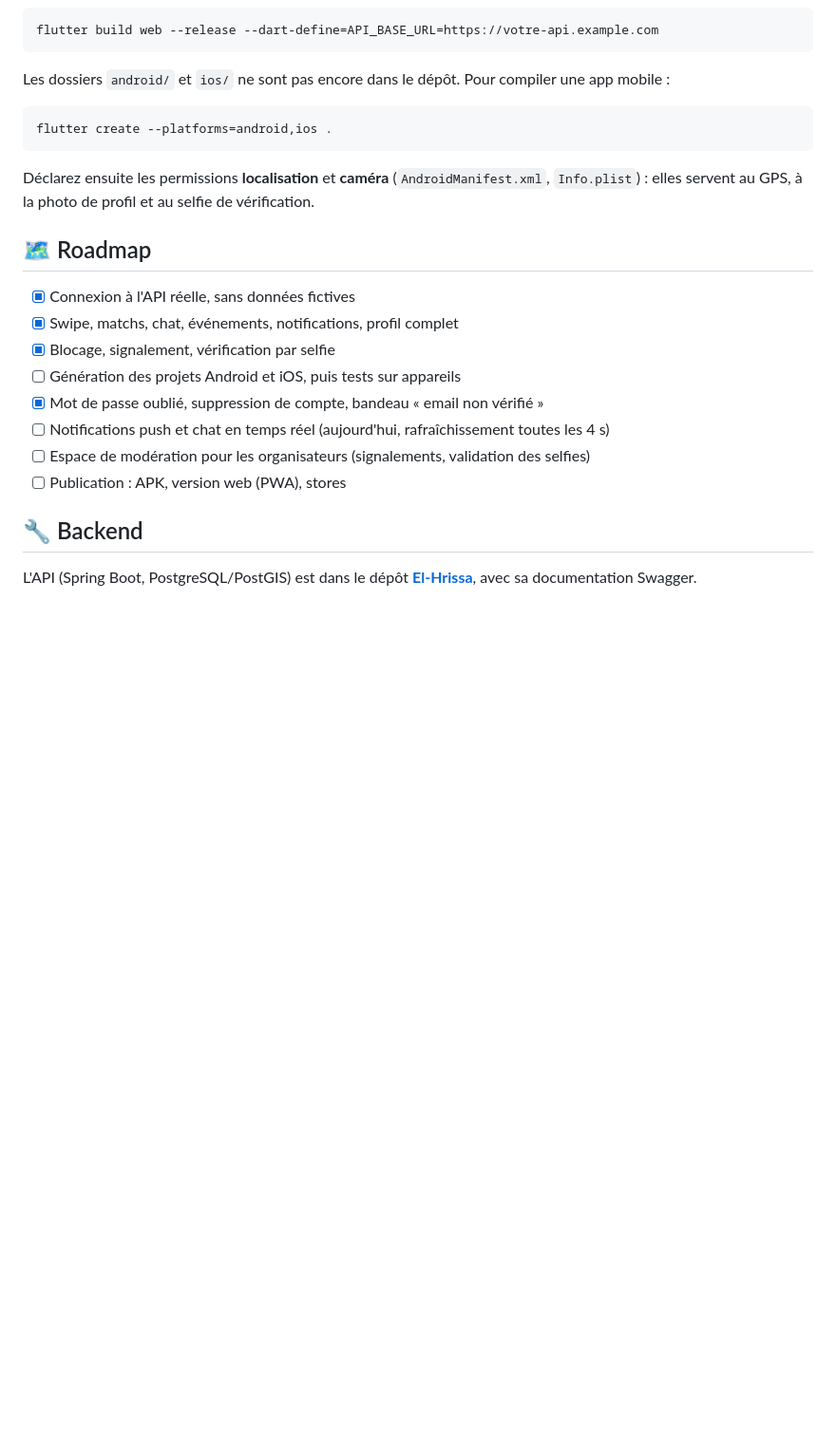
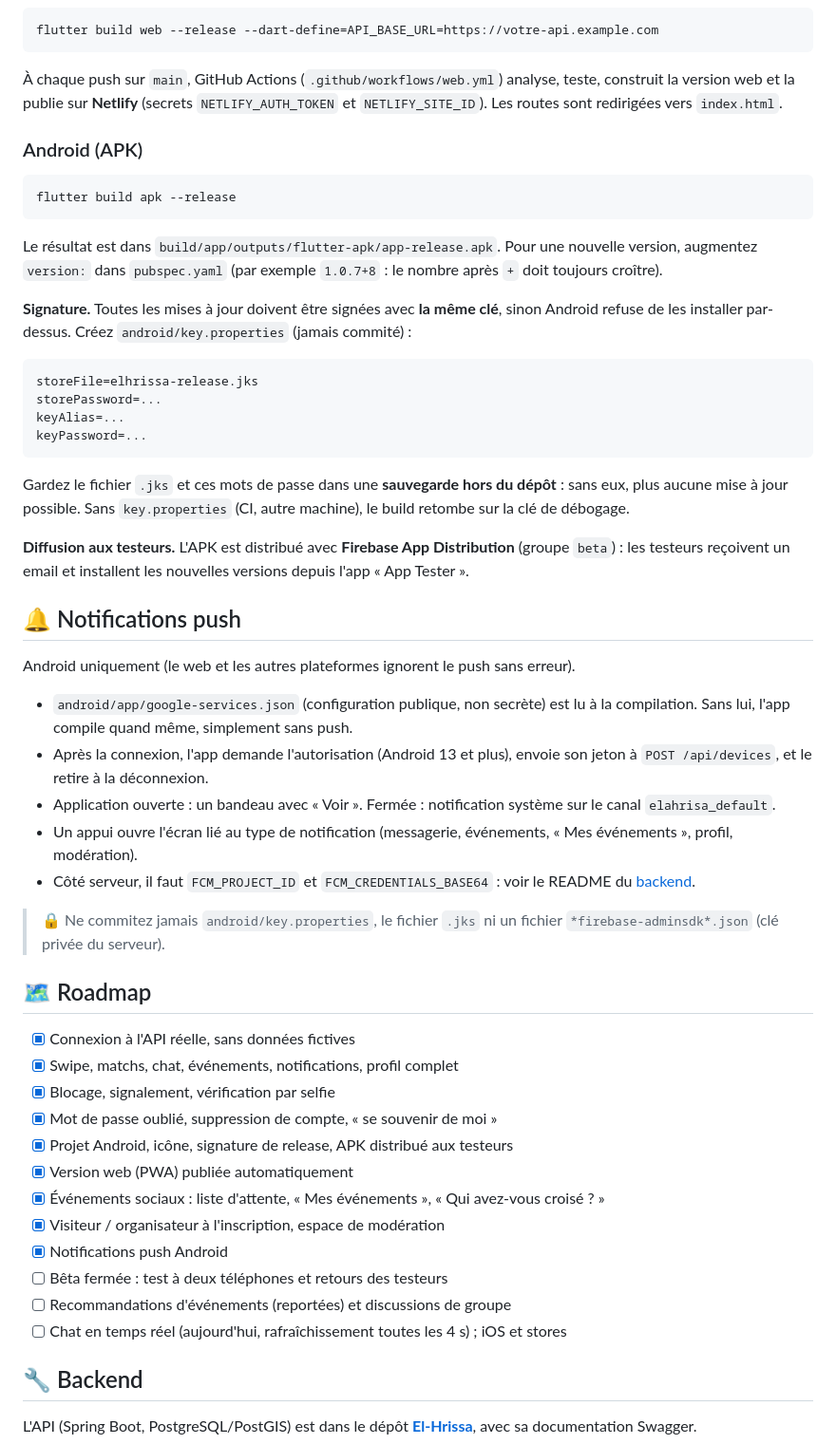
Before and after one commit to Aziz216-ui/El-Hrissa-Front, a Markdown page: README.md, the part around one of its changes. Shown at 95% size. Drawn GitHub-style; blank space fills up the shorter version.

````diff
--- a/README.md
+++ b/README.md
@@ -92,24 +117,55 @@ Le **test de contrat** déroule un parcours complet (inscription, profil, photo,
 flutter build web --release --dart-define=API_BASE_URL=https://votre-api.example.com
 ```
 
-Les dossiers `android/` et `ios/` ne sont pas encore dans le dépôt. Pour compiler une app mobile :
+À chaque push sur `main`, GitHub Actions (`.github/workflows/web.yml`) analyse, teste, construit la version web et la publie sur **Netlify** (secrets `NETLIFY_AUTH_TOKEN` et `NETLIFY_SITE_ID`). Les routes sont redirigées vers `index.html`.
+
+### Android (APK)
 
 ```bash
-flutter create --platforms=android,ios .
+flutter build apk --release
 ```
 
-Déclarez ensuite les permissions **localisation** et **caméra** (`AndroidManifest.xml`, `Info.plist`) : elles servent au GPS, à la photo de profil et au selfie de vérification.
+Le résultat est dans `build/app/outputs/flutter-apk/app-release.apk`. Pour une nouvelle version, augmentez `version:` dans `pubspec.yaml` (par exemple `1.0.7+8` : le nombre après `+` doit toujours croître).
+
+**Signature.** Toutes les mises à jour doivent être signées avec **la même clé**, sinon Android refuse de les installer par-dessus. Créez `android/key.properties` (jamais commité) :
+
+```properties
+storeFile=elhrissa-release.jks
+storePassword=...
+keyAlias=...
+keyPassword=...
+```
+
+Gardez le fichier `.jks` et ces mots de passe dans une **sauvegarde hors du dépôt** : sans eux, plus aucune mise à jour possible. Sans `key.properties` (CI, autre machine), le build retombe sur la clé de débogage.
+
+**Diffusion aux testeurs.** L'APK est distribué avec **Firebase App Distribution** (groupe `beta`) : les testeurs reçoivent un email et installent les nouvelles versions depuis l'app « App Tester ».
+
+## 🔔 Notifications push
+
+Android uniquement (le web et les autres plateformes ignorent le push sans erreur).
+
+- `android/app/google-services.json` (configuration publique, non secrète) est lu à la compilation. Sans lui, l'app compile quand même, simplement sans push.
+- Après la connexion, l'app demande l'autorisation (Android 13 et plus), envoie son jeton à `POST /api/devices`, et le retire à la déconnexion.
+- Application ouverte : un bandeau avec « Voir ». Fermée : notification système sur le canal `elahrisa_default`.
+- Un appui ouvre l'écran lié au type de notification (messagerie, événements, « Mes événements », profil, modération).
+- Côté serveur, il faut `FCM_PROJECT_ID` et `FCM_CREDENTIALS_BASE64` : voir le README du [backend](https://github.com/Aziz216-ui/El-Hrissa).
+
+> 🔒 Ne commitez jamais `android/key.properties`, le fichier `.jks` ni un fichier `*firebase-adminsdk*.json` (clé privée du serveur).
 
 ## 🗺️ Roadmap
 
 - [x] Connexion à l'API réelle, sans données fictives
 - [x] Swipe, matchs, chat, événements, notifications, profil complet
 - [x] Blocage, signalement, vérification par selfie
-- [ ] Génération des projets Android et iOS, puis tests sur appareils
-- [x] Mot de passe oublié, suppression de compte, bandeau « email non vérifié »
-- [ ] Notifications push et chat en temps réel (aujourd'hui, rafraîchissement toutes les 4 s)
-- [ ] Espace de modération pour les organisateurs (signalements, validation des selfies)
-- [ ] Publication : APK, version web (PWA), stores
+- [x] Mot de passe oublié, suppression de compte, « se souvenir de moi »
+- [x] Projet Android, icône, signature de release, APK distribué aux testeurs
+- [x] Version web (PWA) publiée automatiquement
+- [x] Événements sociaux : liste d'attente, « Mes événements », « Qui avez-vous croisé ? »
+- [x] Visiteur / organisateur à l'inscription, espace de modération
+- [x] Notifications push Android
+- [ ] Bêta fermée : test à deux téléphones et retours des testeurs
+- [ ] Recommandations d'événements (reportées) et discussions de groupe
+- [ ] Chat en temps réel (aujourd'hui, rafraîchissement toutes les 4 s) ; iOS et stores
 
 ## 🔧 Backend
 
````
Also changed, not shown: other parts of README.md (+56 -31 lines).
